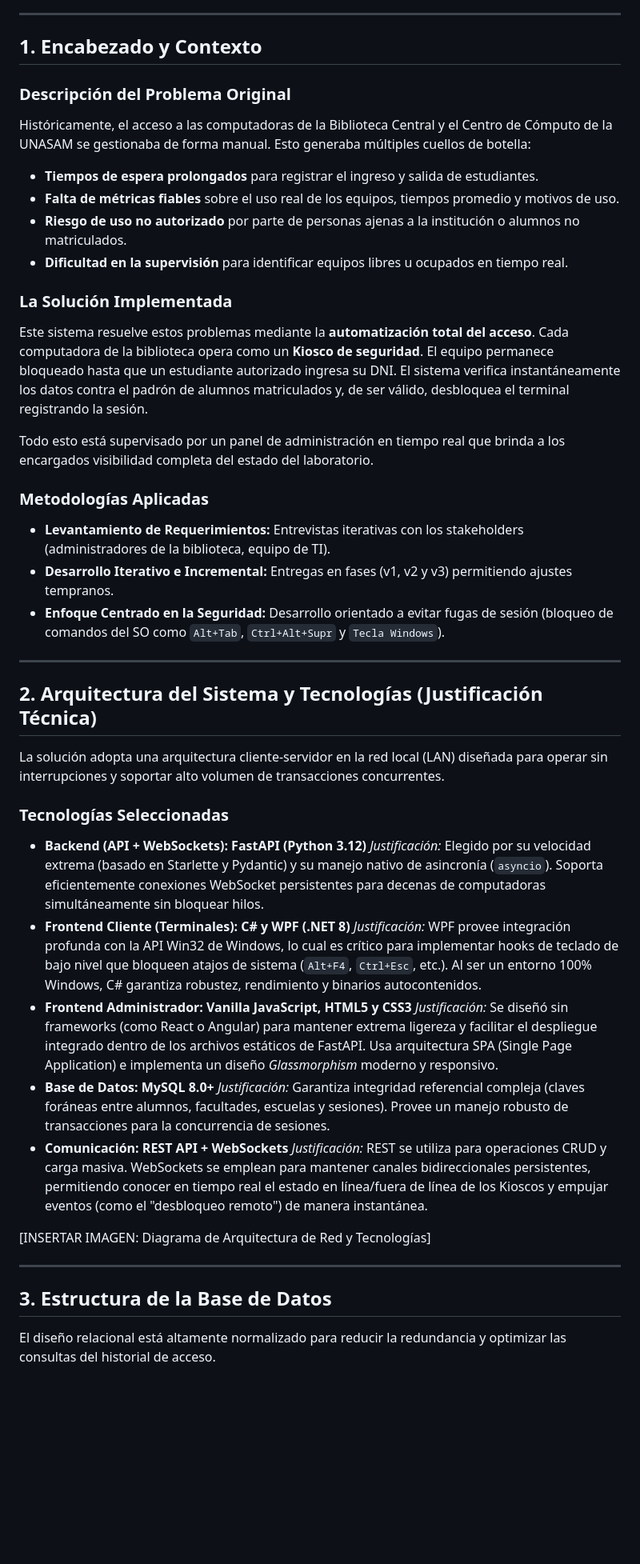
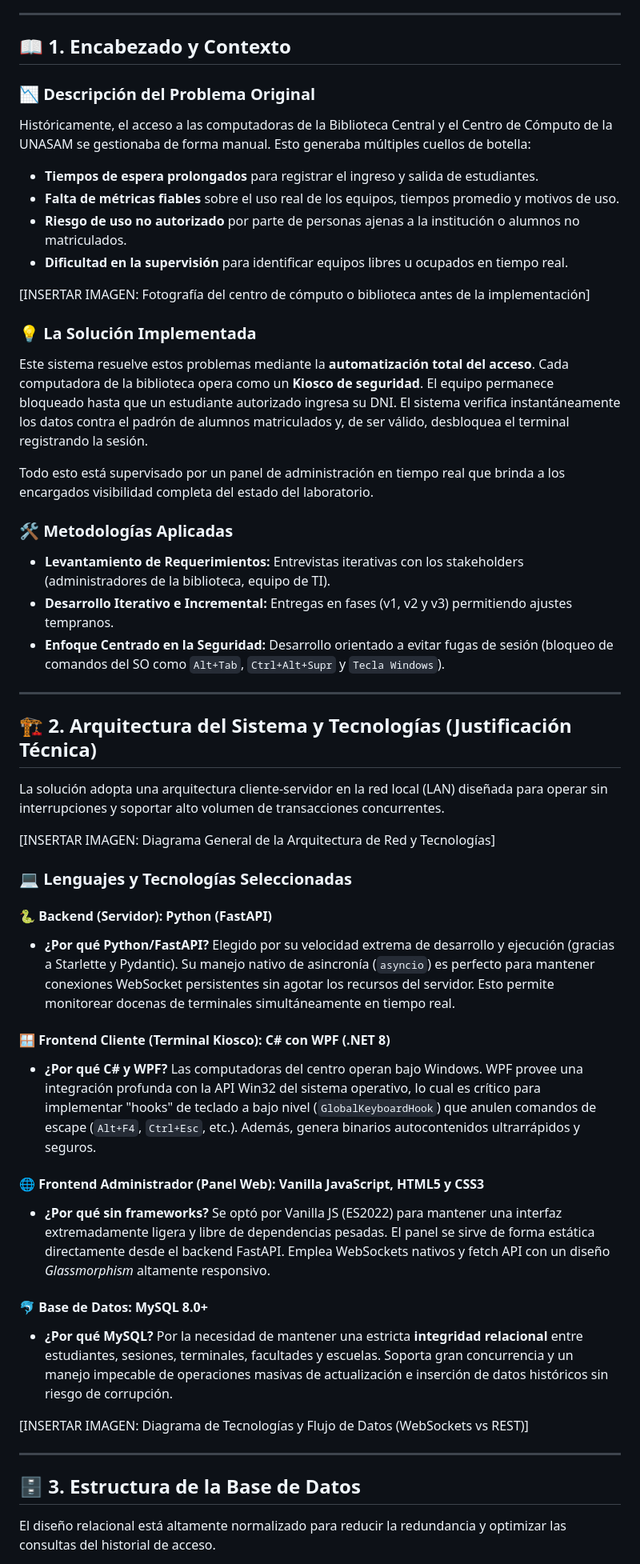
Before and after one commit to paraZmol/ControlBiblioteca, a Markdown page: README.md, the part around one of its changes. Shown at 80% size. GitHub-like rendering; blank space fills up the shorter version.

```diff
--- a/README.md
+++ b/README.md
@@ -8,49 +17,54 @@
 
 ---
 
-## 1. Encabezado y Contexto
+## 📖 1. Encabezado y Contexto
 
-### Descripción del Problema Original
+### 📉 Descripción del Problema Original
 Históricamente, el acceso a las computadoras de la Biblioteca Central y el Centro de Cómputo de la UNASAM se gestionaba de forma manual. Esto generaba múltiples cuellos de botella:
 - **Tiempos de espera prolongados** para registrar el ingreso y salida de estudiantes.
 - **Falta de métricas fiables** sobre el uso real de los equipos, tiempos promedio y motivos de uso.
 - **Riesgo de uso no autorizado** por parte de personas ajenas a la institución o alumnos no matriculados.
 - **Dificultad en la supervisión** para identificar equipos libres u ocupados en tiempo real.
 
-### La Solución Implementada
+[INSERTAR IMAGEN: Fotografía del centro de cómputo o biblioteca antes de la implementación]
+
+### 💡 La Solución Implementada
 Este sistema resuelve estos problemas mediante la **automatización total del acceso**. Cada computadora de la biblioteca opera como un **Kiosco de seguridad**. El equipo permanece bloqueado hasta que un estudiante autorizado ingresa su DNI. El sistema verifica instantáneamente los datos contra el padrón de alumnos matriculados y, de ser válido, desbloquea el terminal registrando la sesión.
 
 Todo esto está supervisado por un panel de administración en tiempo real que brinda a los encargados visibilidad completa del estado del laboratorio.
 
-### Metodologías Aplicadas
+### 🛠 Metodologías Aplicadas
 - **Levantamiento de Requerimientos:** Entrevistas iterativas con los stakeholders (administradores de la biblioteca, equipo de TI).
 - **Desarrollo Iterativo e Incremental:** Entregas en fases (v1, v2 y v3) permitiendo ajustes tempranos.
 - **Enfoque Centrado en la Seguridad:** Desarrollo orientado a evitar fugas de sesión (bloqueo de comandos del SO como `Alt+Tab`, `Ctrl+Alt+Supr` y `Tecla Windows`).
 
 ---
 
-## 2. Arquitectura del Sistema y Tecnologías (Justificación Técnica)
+## 🏗️ 2. Arquitectura del Sistema y Tecnologías (Justificación Técnica)
 
 La solución adopta una arquitectura cliente-servidor en la red local (LAN) diseñada para operar sin interrupciones y soportar alto volumen de transacciones concurrentes.
 
-### Tecnologías Seleccionadas
+[INSERTAR IMAGEN: Diagrama General de la Arquitectura de Red y Tecnologías]
 
-- **Backend (API + WebSockets): FastAPI (Python 3.12)**
-  *Justificación:* Elegido por su velocidad extrema (basado en Starlette y Pydantic) y su manejo nativo de asincronía (`asyncio`). Soporta eficientemente conexiones WebSocket persistentes para decenas de computadoras simultáneamente sin bloquear hilos.
-- **Frontend Cliente (Terminales): C# y WPF (.NET 8)**
-  *Justificación:* WPF provee integración profunda con la API Win32 de Windows, lo cual es crítico para implementar hooks de teclado de bajo nivel que bloqueen atajos de sistema (`Alt+F4`, `Ctrl+Esc`, etc.). Al ser un entorno 100% Windows, C# garantiza robustez, rendimiento y binarios autocontenidos.
-- **Frontend Administrador: Vanilla JavaScript, HTML5 y CSS3**
-  *Justificación:* Se diseñó sin frameworks (como React o Angular) para mantener extrema ligereza y facilitar el despliegue integrado dentro de los archivos estáticos de FastAPI. Usa arquitectura SPA (Single Page Application) e implementa un diseño *Glassmorphism* moderno y responsivo.
-- **Base de Datos: MySQL 8.0+**
-  *Justificación:* Garantiza integridad referencial compleja (claves foráneas entre alumnos, facultades, escuelas y sesiones). Provee un manejo robusto de transacciones para la concurrencia de sesiones.
-- **Comunicación: REST API + WebSockets**
-  *Justificación:* REST se utiliza para operaciones CRUD y carga masiva. WebSockets se emplean para mantener canales bidireccionales persistentes, permitiendo conocer en tiempo real el estado en línea/fuera de línea de los Kioscos y empujar eventos (como el "desbloqueo remoto") de manera instantánea.
+### 💻 Lenguajes y Tecnologías Seleccionadas
 
-[INSERTAR IMAGEN: Diagrama de Arquitectura de Red y Tecnologías]
+#### 🐍 Backend (Servidor): Python (FastAPI)
+- **¿Por qué Python/FastAPI?** Elegido por su velocidad extrema de desarrollo y ejecución (gracias a Starlette y Pydantic). Su manejo nativo de asincronía (`asyncio`) es perfecto para mantener conexiones WebSocket persistentes sin agotar los recursos del servidor. Esto permite monitorear docenas de terminales simultáneamente en tiempo real.
+
+#### 🪟 Frontend Cliente (Terminal Kiosco): C# con WPF (.NET 8)
+- **¿Por qué C# y WPF?** Las computadoras del centro operan bajo Windows. WPF provee una integración profunda con la API Win32 del sistema operativo, lo cual es crítico para implementar "hooks" de teclado a bajo nivel (`GlobalKeyboardHook`) que anulen comandos de escape (`Alt+F4`, `Ctrl+Esc`, etc.). Además, genera binarios autocontenidos ultrarrápidos y seguros.
+
+#### 🌐 Frontend Administrador (Panel Web): Vanilla JavaScript, HTML5 y CSS3
+- **¿Por qué sin frameworks?** Se optó por Vanilla JS (ES2022) para mantener una interfaz extremadamente ligera y libre de dependencias pesadas. El panel se sirve de forma estática directamente desde el backend FastAPI. Emplea WebSockets nativos y fetch API con un diseño *Glassmorphism* altamente responsivo.
+
+#### 🐬 Base de Datos: MySQL 8.0+
+- **¿Por qué MySQL?** Por la necesidad de mantener una estricta **integridad relacional** entre estudiantes, sesiones, terminales, facultades y escuelas. Soporta gran concurrencia y un manejo impecable de operaciones masivas de actualización e inserción de datos históricos sin riesgo de corrupción.
+
+[INSERTAR IMAGEN: Diagrama de Tecnologías y Flujo de Datos (WebSockets vs REST)]
 
 ---
 
-## 3. Estructura de la Base de Datos
+## 🗄️ 3. Estructura de la Base de Datos
 
 El diseño relacional está altamente normalizado para reducir la redundancia y optimizar las consultas del historial de acceso.
 
```
Also changed, not shown: other parts of README.md (+74 -52 lines).
